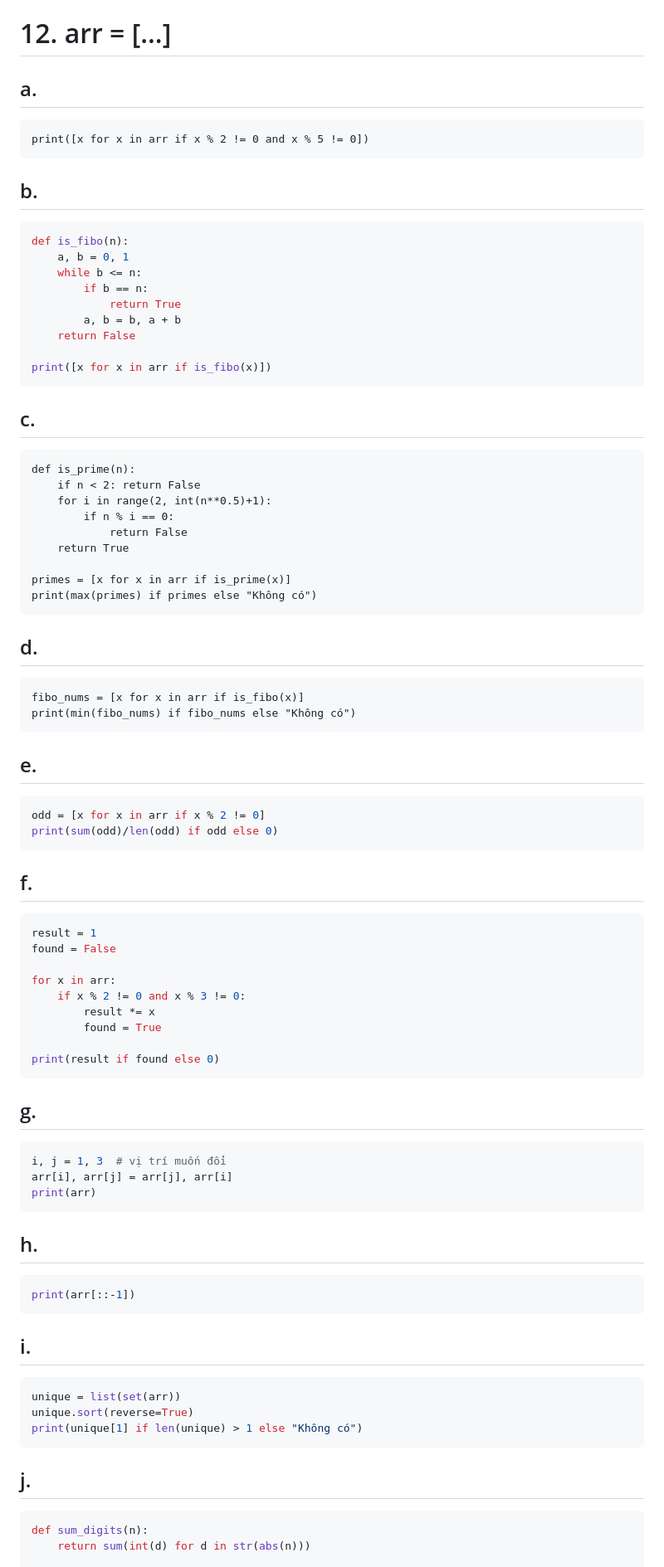
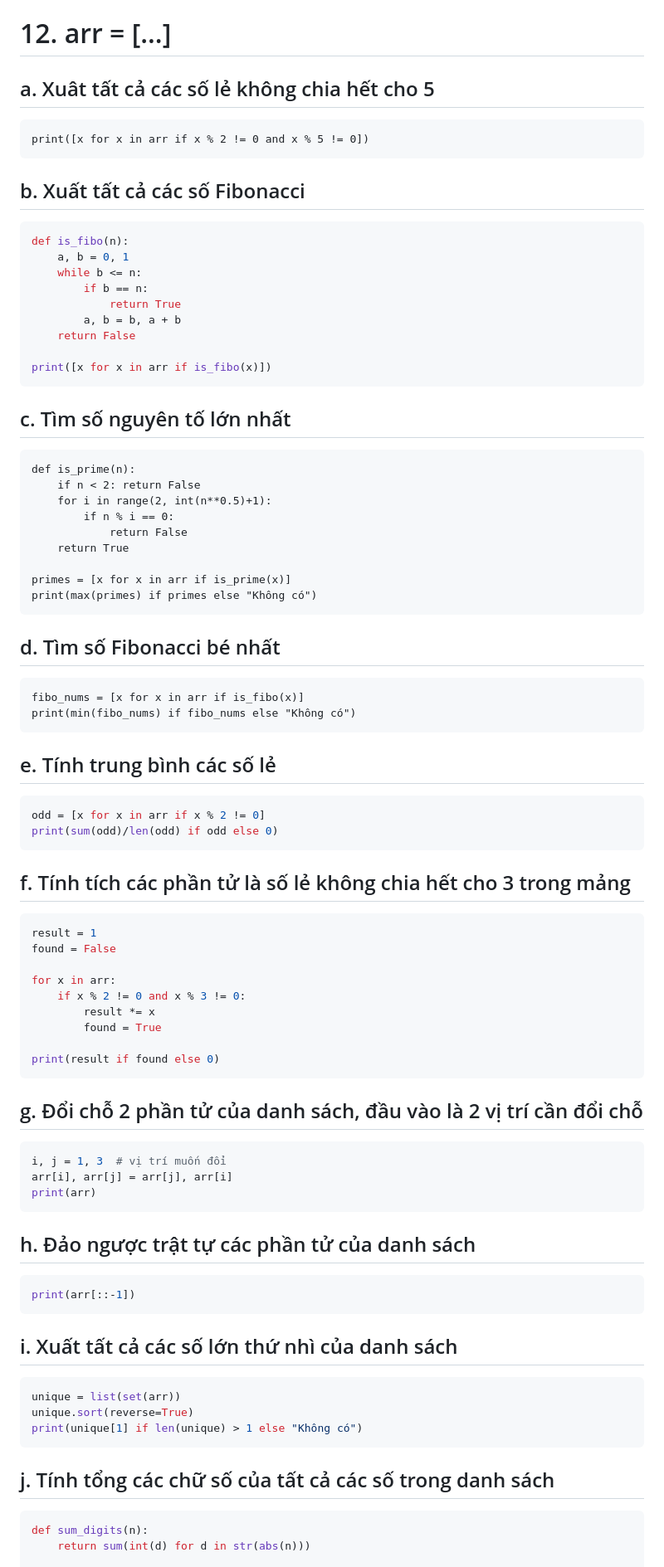
Before and after one commit to Girrint/Python, a Markdown page: LAB1/B2_python.md, the part around one of its changes. Shown at 83% size. Rendered like a GitHub page.

````diff
--- a/LAB1/B2_python.md
+++ b/LAB1/B2_python.md
@@ -223,13 +223,13 @@ print(f"{gio}:{phut}:{giay}")
 
 # 12. arr = [...]
 
-## a.
+## a. Xuât tất cả các số lẻ không chia hết cho 5
 
 ```pyhton
 print([x for x in arr if x % 2 != 0 and x % 5 != 0])
 ```
 
-## b.
+## b. Xuất tất cả các số Fibonacci
 
 ```python
 def is_fibo(n):
@@ -243,7 +243,7 @@ def is_fibo(n):
 print([x for x in arr if is_fibo(x)])
 ```
 
-## c.
+## c. Tìm số nguyên tố lớn nhất
 
 ```pyhton
 def is_prime(n):
@@ -257,21 +257,21 @@ primes = [x for x in arr if is_prime(x)]
 print(max(primes) if primes else "Không có")
 ```
 
-## d.
+## d. Tìm số Fibonacci bé nhất
 
 ```pyhton
 fibo_nums = [x for x in arr if is_fibo(x)]
 print(min(fibo_nums) if fibo_nums else "Không có")
 ```
 
-## e.
+## e. Tính trung bình các số lẻ
 
 ```python
 odd = [x for x in arr if x % 2 != 0]
 print(sum(odd)/len(odd) if odd else 0)
 ```
 
-## f.
+## f. Tính tích các phần tử là số lẻ không chia hết cho 3 trong mảng
 
 ```python
 result = 1
@@ -285,7 +285,7 @@ for x in arr:
 print(result if found else 0)
 ```
 
-## g.
+## g. Đổi chỗ 2 phần tử của danh sách, đầu vào là 2 vị trí cần đổi chỗ
 
 ```python
 i, j = 1, 3  # vị trí muốn đổi
@@ -294,13 +294,13 @@ print(arr)
 ```
 
 
-## h.
+## h. Đảo ngược trật tự các phần tử của danh sách
 
 ```python
 print(arr[::-1])
 ```
 
-## i.
+## i. Xuất tất cả các số lớn thứ nhì của danh sách
 
 ```python
 unique = list(set(arr))
@@ -308,7 +308,7 @@ unique.sort(reverse=True)
 print(unique[1] if len(unique) > 1 else "Không có")
 ```
 
-## j.
+## j. Tính tổng các chữ số của tất cả các số trong danh sách
 
 ```python
 def sum_digits(n):
````
Also changed, not shown: other parts of LAB1/B2_python.md (+3 -4 lines).
